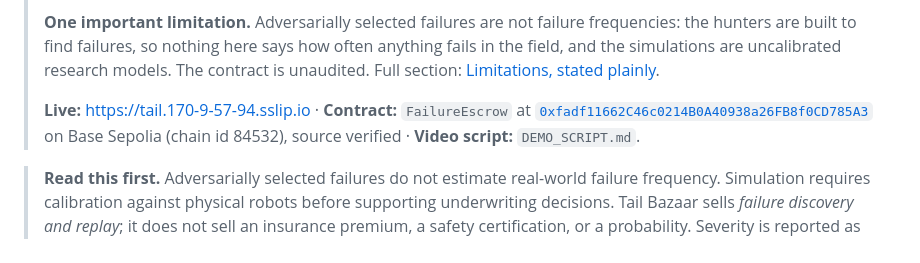
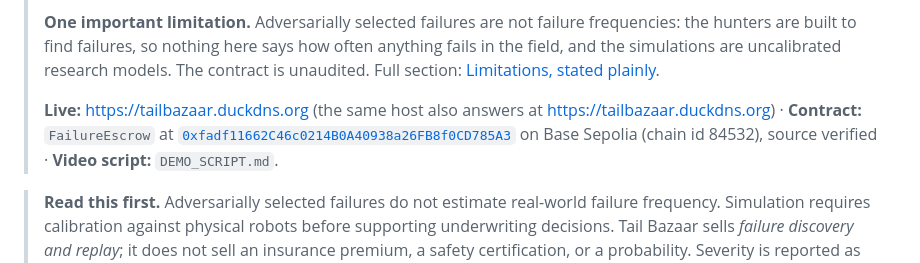
Before and after one commit to jusstinn/tail-bazaar, a Markdown page: README.md, the part around the change. Drawn GitHub-style.

Commit message:
docs: the public address is tailbazaar.duckdns.org
Co-Authored-By: Claude Fable 5.1 <noreply@anthropic.com>

```diff
--- a/README.md
+++ b/README.md
@@ -10,7 +10,7 @@
 >
 > **One important limitation.** Adversarially selected failures are not failure frequencies: the hunters are built to find failures, so nothing here says how often anything fails in the field, and the simulations are uncalibrated research models. The contract is unaudited. Full section: [Limitations, stated plainly](#limitations-stated-plainly).
 >
-> **Live:** https://tail.170-9-57-94.sslip.io · **Contract:** `FailureEscrow` at [`0xfadf11662C46c0214B0A40938a26FB8f0CD785A3`](https://sepolia.basescan.org/address/0xfadf11662C46c0214B0A40938a26FB8f0CD785A3) on Base Sepolia (chain id 84532), source verified · **Video script:** `DEMO_SCRIPT.md`.
+> **Live:** https://tailbazaar.duckdns.org (the same host also answers at https://tailbazaar.duckdns.org) · **Contract:** `FailureEscrow` at [`0xfadf11662C46c0214B0A40938a26FB8f0CD785A3`](https://sepolia.basescan.org/address/0xfadf11662C46c0214B0A40938a26FB8f0CD785A3) on Base Sepolia (chain id 84532), source verified · **Video script:** `DEMO_SCRIPT.md`.
 
 > **Read this first.** Adversarially selected failures do not estimate real-world failure frequency.
 > Simulation requires calibration against physical robots before supporting underwriting decisions.
```
